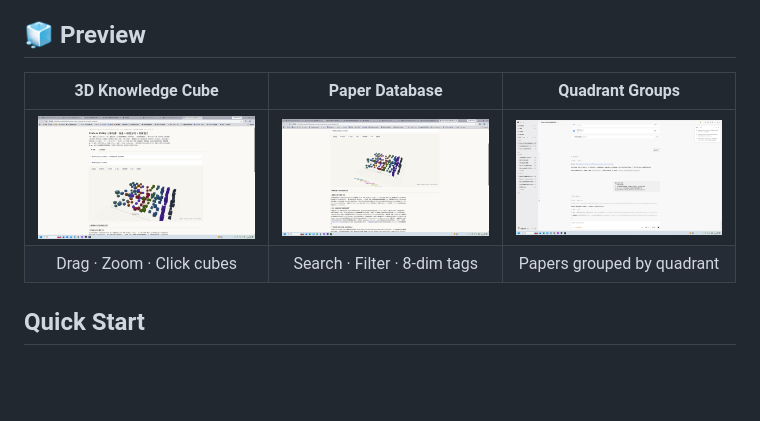
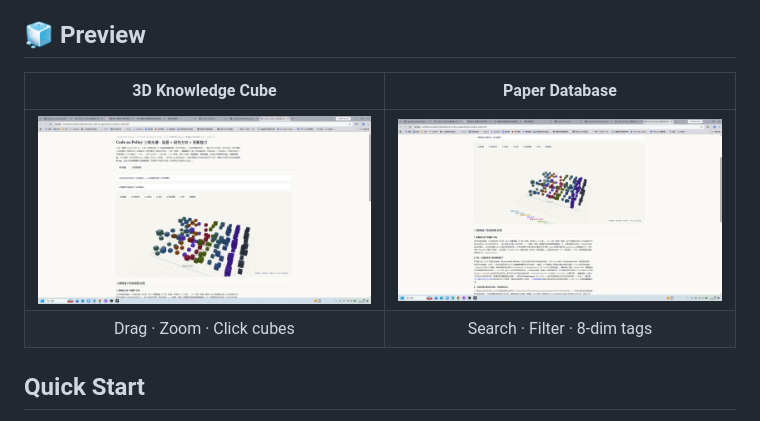
Before and after one commit to ExuberantWitness/awesome-code-as-agent, a Markdown page: README.md, the part around the change. Rendered like a GitHub page; blank space fills up the shorter version.

```diff
--- a/README.md
+++ b/README.md
@@ -8,10 +8,10 @@
 
 ## 🧊 Preview
 
-| 3D Knowledge Cube | Paper Database | Quadrant Groups |
-|:-:|:-:|:-:|
-| ![3D Cube](screenshots/cube-overview.png) | ![Database](screenshots/database-view.png) | ![Modal](screenshots/modal-quadrant-groups.png) |
-| Drag · Zoom · Click cubes | Search · Filter · 8-dim tags | Papers grouped by quadrant |
+| 3D Knowledge Cube | Paper Database |
+|:-:|:-:|
+| ![3D Cube](screenshots/cube-overview.png) | ![Database](screenshots/database-view.png) |
+| Drag · Zoom · Click cubes | Search · Filter · 8-dim tags |
 
 ## Quick Start
 
```
Also changed, not shown: README_CN.md (+4 -4 lines).
